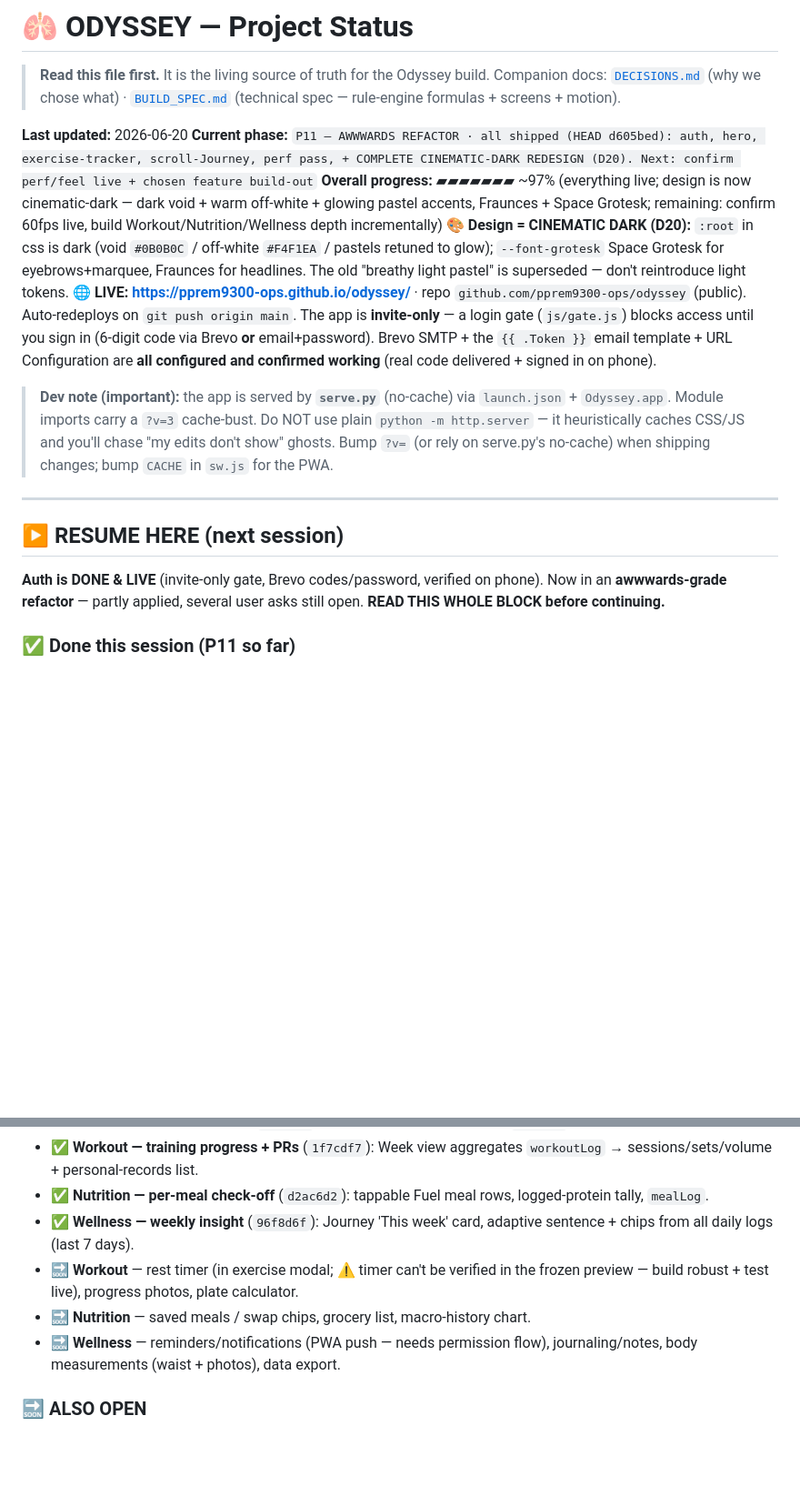
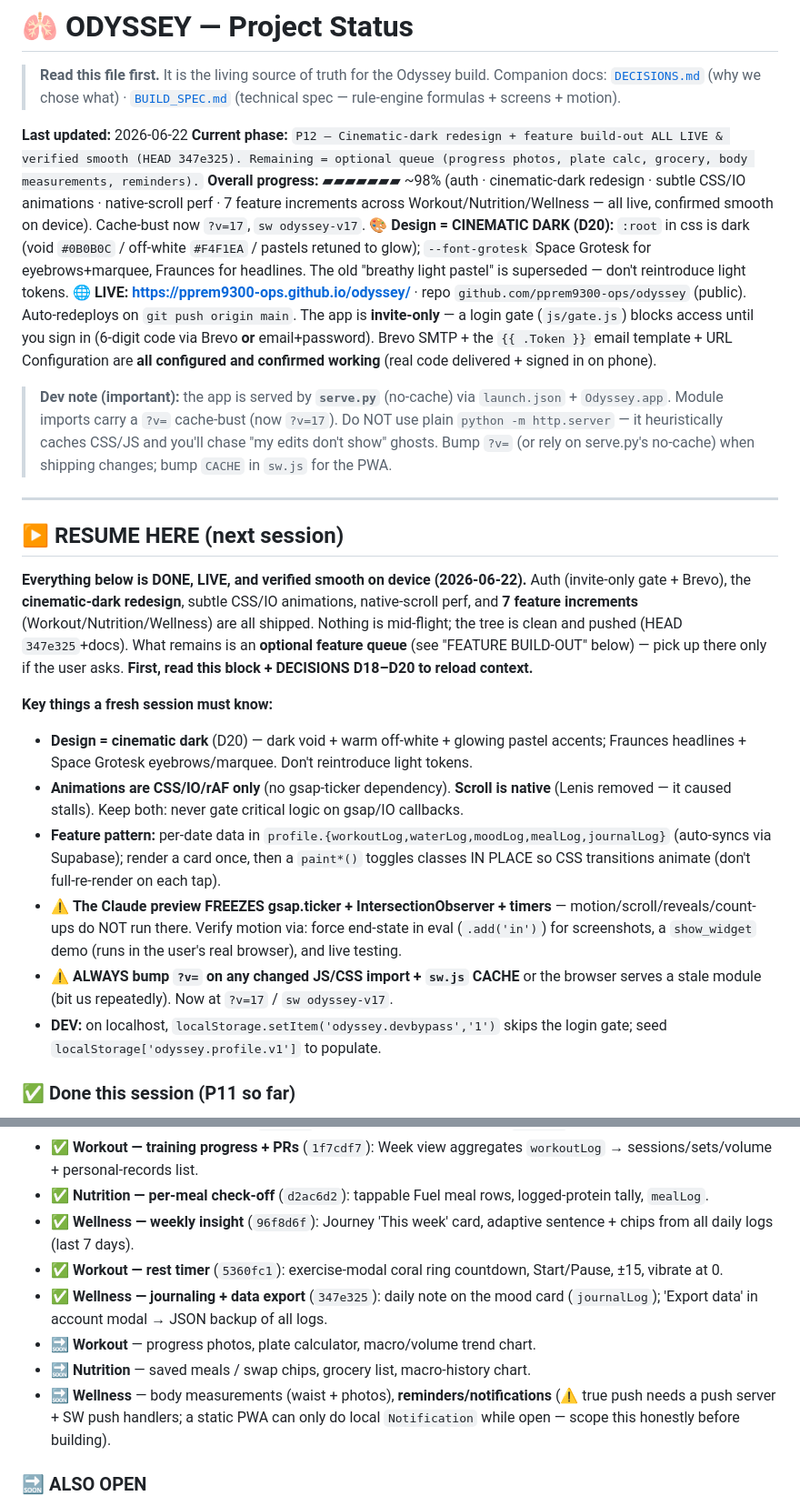
Before and after one commit to pprem9300-ops/odyssey, a Markdown page: PROJECT_STATUS.md, 2 parts joined by grey strips. Shown at 91% size. Drawn GitHub-style; blank space fills up the shorter version.

Commit message:
docs: mark cinematic-dark redesign + feature build-out all live & verified smooth (P12)
Co-Authored-By: Claude Opus 4.8 <noreply@anthropic.com>

```diff
--- a/PROJECT_STATUS.md
+++ b/PROJECT_STATUS.md
@@ -3,19 +3,27 @@
 > **Read this file first.** It is the living source of truth for the Odyssey build.
 > Companion docs: [`DECISIONS.md`](DECISIONS.md) (why we chose what) · [`BUILD_SPEC.md`](BUILD_SPEC.md) (technical spec — rule-engine formulas + screens + motion).
 
-**Last updated:** 2026-06-20
-**Current phase:** `P11 — AWWWARDS REFACTOR · all shipped (HEAD d605bed): auth, hero, exercise-tracker, scroll-Journey, perf pass, + COMPLETE CINEMATIC-DARK REDESIGN (D20). Next: confirm perf/feel live + chosen feature build-out`
-**Overall progress:** ▰▰▰▰▰▰▰ ~97% (everything live; design is now cinematic-dark — dark void + warm off-white + glowing pastel accents, Fraunces + Space Grotesk; remaining: confirm 60fps live, build Workout/Nutrition/Wellness depth incrementally)
+**Last updated:** 2026-06-22
+**Current phase:** `P12 — Cinematic-dark redesign + feature build-out ALL LIVE & verified smooth (HEAD 347e325). Remaining = optional queue (progress photos, plate calc, grocery, body measurements, reminders).`
+**Overall progress:** ▰▰▰▰▰▰▰ ~98% (auth · cinematic-dark redesign · subtle CSS/IO animations · native-scroll perf · 7 feature increments across Workout/Nutrition/Wellness — all live, confirmed smooth on device). Cache-bust now `?v=17`, `sw odyssey-v17`.
 **🎨 Design = CINEMATIC DARK (D20):** `:root` in css is dark (void `#0B0B0C` / off-white `#F4F1EA` / pastels retuned to glow); `--font-grotesk` Space Grotesk for eyebrows+marquee, Fraunces for headlines. The old "breathy light pastel" is superseded — don't reintroduce light tokens.
 **🌐 LIVE:** **https://pprem9300-ops.github.io/odyssey/** · repo `github.com/pprem9300-ops/odyssey` (public). Auto-redeploys on `git push origin main`. The app is **invite-only** — a login gate (`js/gate.js`) blocks access until you sign in (6-digit code via Brevo **or** email+password). Brevo SMTP + the `{{ .Token }}` email template + URL Configuration are **all configured and confirmed working** (real code delivered + signed in on phone).
 
-> **Dev note (important):** the app is served by **`serve.py`** (no-cache) via `launch.json` + `Odyssey.app`. Module imports carry a `?v=3` cache-bust. Do NOT use plain `python -m http.server` — it heuristically caches CSS/JS and you'll chase "my edits don't show" ghosts. Bump `?v=` (or rely on serve.py's no-cache) when shipping changes; bump `CACHE` in `sw.js` for the PWA.
+> **Dev note (important):** the app is served by **`serve.py`** (no-cache) via `launch.json` + `Odyssey.app`. Module imports carry a `?v=` cache-bust (now `?v=17`). Do NOT use plain `python -m http.server` — it heuristically caches CSS/JS and you'll chase "my edits don't show" ghosts. Bump `?v=` (or rely on serve.py's no-cache) when shipping changes; bump `CACHE` in `sw.js` for the PWA.
 
 ---
 
 ## ▶ RESUME HERE (next session)
 
-**Auth is DONE & LIVE** (invite-only gate, Brevo codes/password, verified on phone). Now in an **awwwards-grade refactor** — partly applied, several user asks still open. **READ THIS WHOLE BLOCK before continuing.**
+**Everything below is DONE, LIVE, and verified smooth on device (2026-06-22).** Auth (invite-only gate + Brevo), the **cinematic-dark redesign**, subtle CSS/IO animations, native-scroll perf, and **7 feature increments** (Workout/Nutrition/Wellness) are all shipped. Nothing is mid-flight; the tree is clean and pushed (HEAD `347e325`+docs). What remains is an **optional feature queue** (see "FEATURE BUILD-OUT" below) — pick up there only if the user asks. **First, read this block + DECISIONS D18–D20 to reload context.**
+
+**Key things a fresh session must know:**
+- **Design = cinematic dark** (D20) — dark void + warm off-white + glowing pastel accents; Fraunces headlines + Space Grotesk eyebrows/marquee. Don't reintroduce light tokens.
+- **Animations are CSS/IO/rAF only** (no gsap-ticker dependency). **Scroll is native** (Lenis removed — it caused stalls). Keep both: never gate critical logic on gsap/IO callbacks.
+- **Feature pattern:** per-date data in `profile.{workoutLog,waterLog,moodLog,mealLog,journalLog}` (auto-syncs via Supabase); render a card once, then a `paint*()` toggles classes IN PLACE so CSS transitions animate (don't full-re-render on each tap).
+- ⚠️ **The Claude preview FREEZES gsap.ticker + IntersectionObserver + timers** — motion/scroll/reveals/count-ups do NOT run there. Verify motion via: force end-state in eval (`.add('in')`) for screenshots, a `show_widget` demo (runs in the user's real browser), and live testing.
+- ⚠️ **ALWAYS bump `?v=` on any changed JS/CSS import + `sw.js` CACHE** or the browser serves a stale module (bit us repeatedly). Now at `?v=17` / `sw odyssey-v17`.
+- **DEV:** on localhost, `localStorage.setItem('odyssey.devbypass','1')` skips the login gate; seed `localStorage['odyssey.profile.v1']` to populate.
 
 ### ✅ Done this session (P11 so far)
 - **Global skills installed** (reuse these): `~/.claude/skills/frontend-design` (Anthropic, design-philosophy) + `~/.claude/skills/awwwards-web-motion` (authored: one-ticker Lenis/GSAP setup, scroll storytelling, transitions, **60fps anti-jank checklist**, reference ideology). Plus existing `ui-ux-pro-max`. **Invoke `awwwards-web-motion` + `frontend-design` for all of the below.**
@@ -55,9 +63,11 @@
 - ✅ **Workout — training progress + PRs** (`1f7cdf7`): Week view aggregates `workoutLog` → sessions/sets/volume + personal-records list.
 - ✅ **Nutrition — per-meal check-off** (`d2ac6d2`): tappable Fuel meal rows, logged-protein tally, `mealLog`.
 - ✅ **Wellness — weekly insight** (`96f8d6f`): Journey 'This week' card, adaptive sentence + chips from all daily logs (last 7 days).
-- 🔜 **Workout** — rest timer (in exercise modal; ⚠️ timer can't be verified in the frozen preview — build robust + test live), progress photos, plate calculator.
+- ✅ **Workout — rest timer** (`5360fc1`): exercise-modal coral ring countdown, Start/Pause, ±15, vibrate at 0.
+- ✅ **Wellness — journaling + data export** (`347e325`): daily note on the mood card (`journalLog`); 'Export data' in account modal → JSON backup of all logs.
+- 🔜 **Workout** — progress photos, plate calculator, macro/volume trend chart.
 - 🔜 **Nutrition** — saved meals / swap chips, grocery list, macro-history chart.
-- 🔜 **Wellness** — reminders/notifications (PWA push — needs permission flow), journaling/notes, body measurements (waist + photos), data export.
+- 🔜 **Wellness** — body measurements (waist + photos), **reminders/notifications** (⚠️ true push needs a push server + SW push handlers; a static PWA can only do local `Notification` while open — scope this honestly before building).
 
 ### 🔜 ALSO OPEN
 1. **Confirm perf live** (4× CPU throttle, real device). If still janky on low-end, native scroll is already in; next lever is trimming reveals.
```
